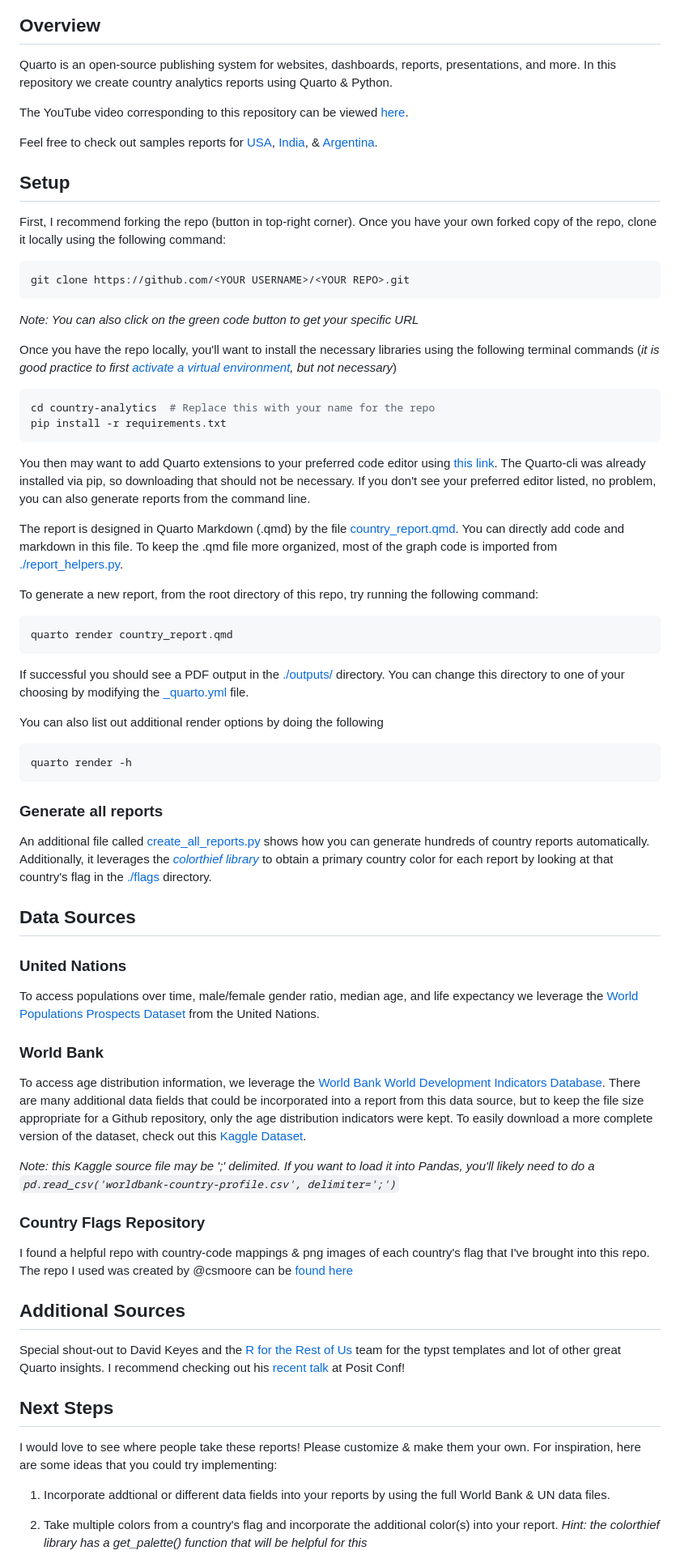
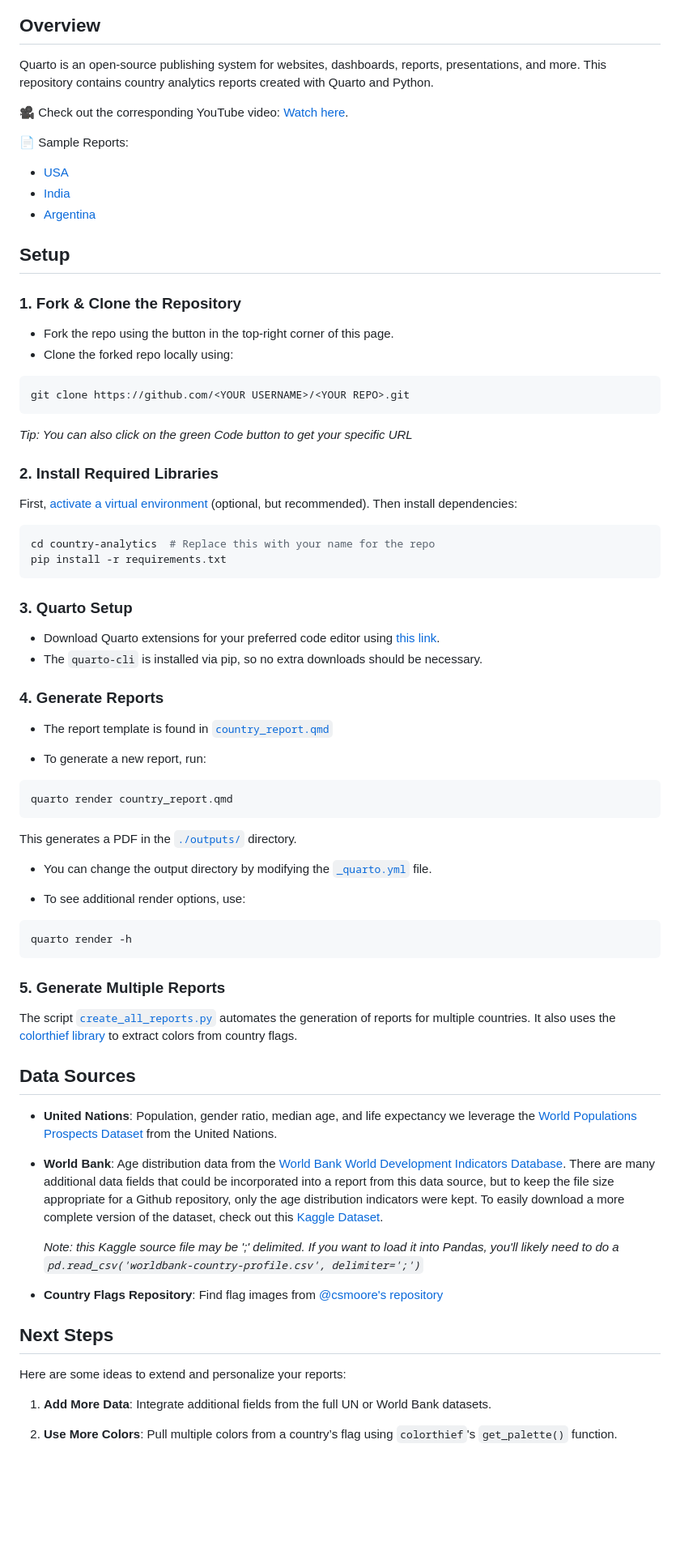
Before and after one commit to KeithGalli/country-analytics, a Markdown page: README.md, the part around one of its changes. Shown at 81% size. Drawn GitHub-style; blank space fills up the shorter version.

Commit message:
Improved Formatting of README

````diff
--- a/README.md
+++ b/README.md
@@ -4,73 +4,78 @@
 
 ## Overview
 
-Quarto is an open-source publishing system for websites, dashboards, reports, presentations, and more. In this repository we create country analytics reports using Quarto & Python.
+Quarto is an open-source publishing system for websites, dashboards, reports, presentations, and more. This repository contains country analytics reports created with Quarto and Python.
 
-The YouTube video corresponding to this repository can be viewed [here](https://youtu.be/dQw4w9WgXcQ?si=dPBNv-5YEO27OssV).
+🎥 Check out the corresponding YouTube video: [Watch here](https://youtu.be/dQw4w9WgXcQ?si=dPBNv-5YEO27OssV).
 
-Feel free to check out samples reports for [USA](./outputs/USA.pdf), [India](./outputs/IND.pdf), & [Argentina](./outputs/ARG.pdf).
+📄 Sample Reports:
+- [USA](./outputs/USA.pdf)
+- [India](./outputs/IND.pdf)
+- [Argentina](./outputs/ARG.pdf)
 
 ## Setup
 
-First, I recommend forking the repo (button in top-right corner). Once you have your own forked copy of the repo, clone it locally using the following command:
+### 1. Fork & Clone the Repository
+
+- Fork the repo using the button in the top-right corner of this page.
+- Clone the forked repo locally using:
 ```sh
 git clone https://github.com/<YOUR USERNAME>/<YOUR REPO>.git
 ```
-*Note: You can also click on the green code button to get your specific URL*
+*Tip: You can also click on the green Code button to get your specific URL*
 
-Once you have the repo locally, you'll want to install the necessary libraries using the following terminal commands (*it is good practice to first [activate a virtual environment](https://docs.python.org/3/tutorial/venv.html), but not necessary*)
+### 2. Install Required Libraries
+
+First, [activate a virtual environment](https://docs.python.org/3/tutorial/venv.html) (optional, but recommended). Then install dependencies:
 ```sh
 cd country-analytics  # Replace this with your name for the repo
 pip install -r requirements.txt
 ```
 
-You then may want to add Quarto extensions to your preferred code editor using [this link](https://quarto.org/docs/get-started/). The Quarto-cli was already installed via pip, so downloading that should not be necessary. If you don't see your preferred editor listed, no problem, you can also generate reports from the command line.
+### 3. Quarto Setup
 
-The report is designed in Quarto Markdown (.qmd) by the file [country_report.qmd](./country_report.qmd). You can directly add code and markdown in this file. To keep the .qmd file more organized, most of the graph code is imported from [./report_helpers.py](./report_helpers.py).
+- Download Quarto extensions for your preferred code editor using [this link](https://quarto.org/docs/get-started/).
+- The `quarto-cli` is installed via pip, so no extra downloads should be necessary.
 
-To generate a new report, from the root directory of this repo, try running the following command:
+### 4. Generate Reports
+
+- The report template is found in [`country_report.qmd`](./country_report.qmd)
+
+- To generate a new report, run:
 ```sh
 quarto render country_report.qmd
 ```
+  This generates a PDF in the [`./outputs/`](./outputs/) directory.
 
-If successful you should see a PDF output in the [./outputs/](./outputs/) directory. You can change this directory to one of your choosing by modifying the [_quarto.yml](./_quarto.yml) file.
+- You can change the output directory by modifying the [`_quarto.yml`](./_quarto.yml) file.
 
-You can also list out additional render options by doing the following
+- To see additional render options, use:
 ```sh
 quarto render -h
 ```
 
-### Generate all reports
+### 5. Generate Multiple Reports
 
-An additional file called [create_all_reports.py](./create_all_reports.py) shows how you can generate hundreds of country reports automatically. Additionally, it leverages the *[colorthief library](https://github.com/fengsp/color-thief-py)* to obtain a primary country color for each report by looking at that country's flag in the [./flags](./flags) directory.
+The script [`create_all_reports.py`](./create_all_reports.py) automates the generation of reports for multiple countries. It also uses the [colorthief library](https://github.com/fengsp/color-thief-py) to extract colors from country flags.
 
 
 
 ## Data Sources
 
-### United Nations
+- **United Nations**: Population, gender ratio, median age, and life expectancy we leverage the [World Populations Prospects Dataset](https://population.un.org/wpp/Download/Standard/CSV/) from the United Nations.
 
-To access populations over time, male/female gender ratio, median age, and life expectancy we leverage the [World Populations Prospects Dataset](https://population.un.org/wpp/Download/Standard/CSV/) from the United Nations.
+- **World Bank**: Age distribution data from the [World Bank World Development Indicators Database](https://databank.worldbank.org/source/world-development-indicators/preview/on). There are many additional data fields that could be incorporated into a report from this data source, but to keep the file size appropriate for a Github repository, only the age distribution indicators were kept. To easily download a more complete version of the dataset, check out this [Kaggle Dataset](https://www.kaggle.com/datasets/joebeachcapital/world-bank-country-profile).
 
-### World Bank
+  *Note: this Kaggle source file may be ';' delimited. If you want to load it into Pandas, you'll likely need to do a <br/>
+  `pd.read_csv('worldbank-country-profile.csv', delimiter=';')`*
 
-To access age distribution information, we leverage the [World Bank World Development Indicators Database](https://databank.worldbank.org/source/world-development-indicators/preview/on). There are many additional data fields that could be incorporated into a report from this data source, but to keep the file size appropriate for a Github repository, only the age distribution indicators were kept. To easily download a more complete version of the dataset, check out this [Kaggle Dataset](https://www.kaggle.com/datasets/joebeachcapital/world-bank-country-profile).
-
-*Note: this Kaggle source file may be ';' delimited. If you want to load it into Pandas, you'll likely need to do a `pd.read_csv('worldbank-country-profile.csv', delimiter=';')`*
-
-### Country Flags Repository
-
-I found a helpful repo with country-code mappings & png images of each country's flag that I've brought into this repo. The repo I used was created by @csmoore can be [found here](https://github.com/csmoore/country-flag-icons)
-
-## Additional Sources
-
-Special shout-out to David Keyes and the [R for the Rest of Us](https://rfortherestofus.com/) team for the typst templates and lot of other great Quarto insights. I recommend checking out his [recent talk](https://www.youtube.com/@PositPBC) at Posit Conf!
+- **Country Flags Repository**: Find flag images from [@csmoore's repository](https://github.com/csmoore/country-flag-icons)
 
 ## Next Steps
 
-I would love to see where people take these reports! Please customize & make them your own. For inspiration, here are some ideas that you could try implementing:
+Here are some ideas to extend and personalize your reports:
 
-1. Incorporate addtional or different data fields into your reports by using the full World Bank & UN data files.
+1. **Add More Data**: Integrate additional fields from the full UN or World Bank datasets.
 
-2. Take multiple colors from a country's flag and incorporate the additional color(s) into your report. *Hint: the colorthief library has a get_palette() function that will be helpful for this*
+2. **Use More Colors**: Pull multiple colors from a country’s flag using `colorthief`'s `get_palette()` function.
 
````
Also changed, not shown: other parts of README.md (+9 -2 lines).
